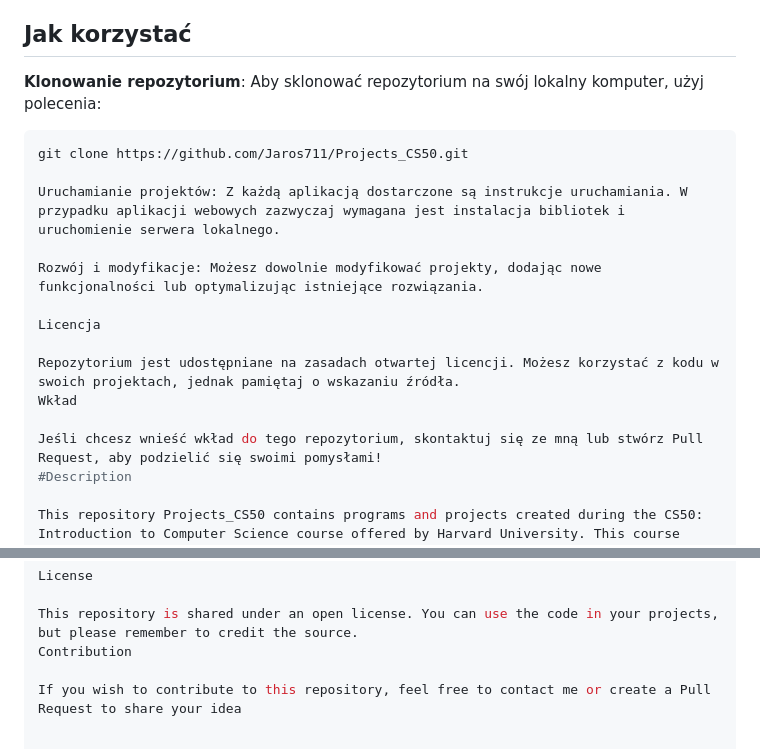
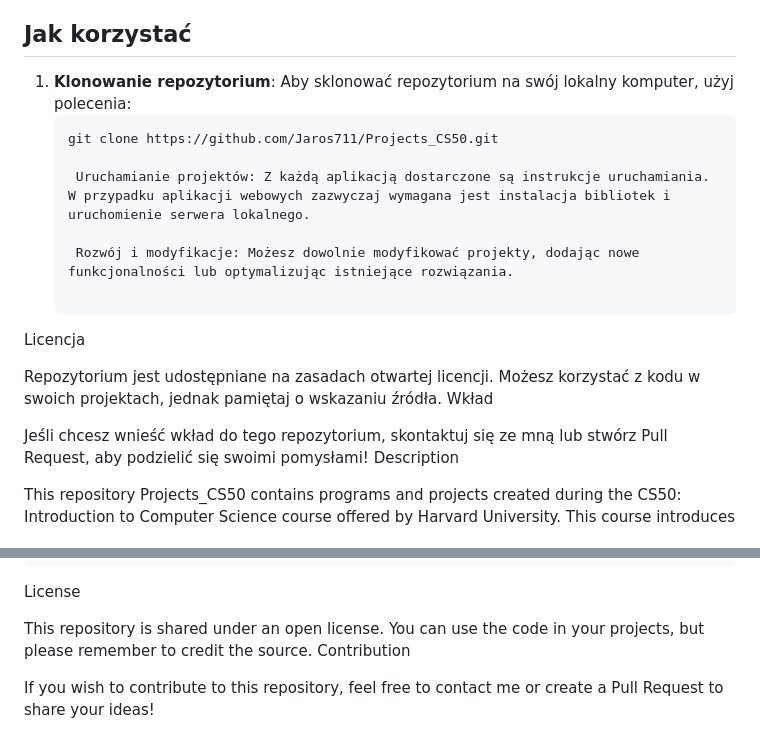
Before and after one commit to Jaros711/Projects_CS50, a Markdown page: README.md, 2 parts joined by grey strips. Drawn GitHub-style.

````diff
--- a/README.md
+++ b/README.md
@@ -26,14 +26,14 @@ W projekcie wykorzystano następujące technologie:
 
 ## Jak korzystać
 
- **Klonowanie repozytorium**:
+1. **Klonowanie repozytorium**:
    Aby sklonować repozytorium na swój lokalny komputer, użyj polecenia:
    ```bash
    git clone https://github.com/Jaros711/Projects_CS50.git
 
-Uruchamianie projektów: Z każdą aplikacją dostarczone są instrukcje uruchamiania. W przypadku aplikacji webowych zazwyczaj wymagana jest instalacja bibliotek i uruchomienie serwera lokalnego.
+    Uruchamianie projektów: Z każdą aplikacją dostarczone są instrukcje uruchamiania. W przypadku aplikacji webowych zazwyczaj wymagana jest instalacja bibliotek i uruchomienie serwera lokalnego.
 
-Rozwój i modyfikacje: Możesz dowolnie modyfikować projekty, dodając nowe funkcjonalności lub optymalizując istniejące rozwiązania.
+    Rozwój i modyfikacje: Możesz dowolnie modyfikować projekty, dodając nowe funkcjonalności lub optymalizując istniejące rozwiązania.
 
 Licencja
 
@@ -41,7 +41,7 @@ Repozytorium jest udostępniane na zasadach otwartej licencji. Możesz korzysta
 Wkład
 
 Jeśli chcesz wnieść wkład do tego repozytorium, skontaktuj się ze mną lub stwórz Pull Request, aby podzielić się swoimi pomysłami!
-#Description
+Description
 
 This repository Projects_CS50 contains programs and projects created during the CS50: Introduction to Computer Science course offered by Harvard University. This course introduces basic concepts of computer science and programming, teaching students how to think like programmers and build their own applications.
 Content
@@ -79,4 +79,4 @@ License
 This repository is shared under an open license. You can use the code in your projects, but please remember to credit the source.
 Contribution
 
-If you wish to contribute to this repository, feel free to contact me or create a Pull Request to share your idea
+If you wish to contribute to this repository, feel free to contact me or create a Pull Request to share your ideas!
````
Also changed, not shown: other parts of README.md (+1 -1 lines).
